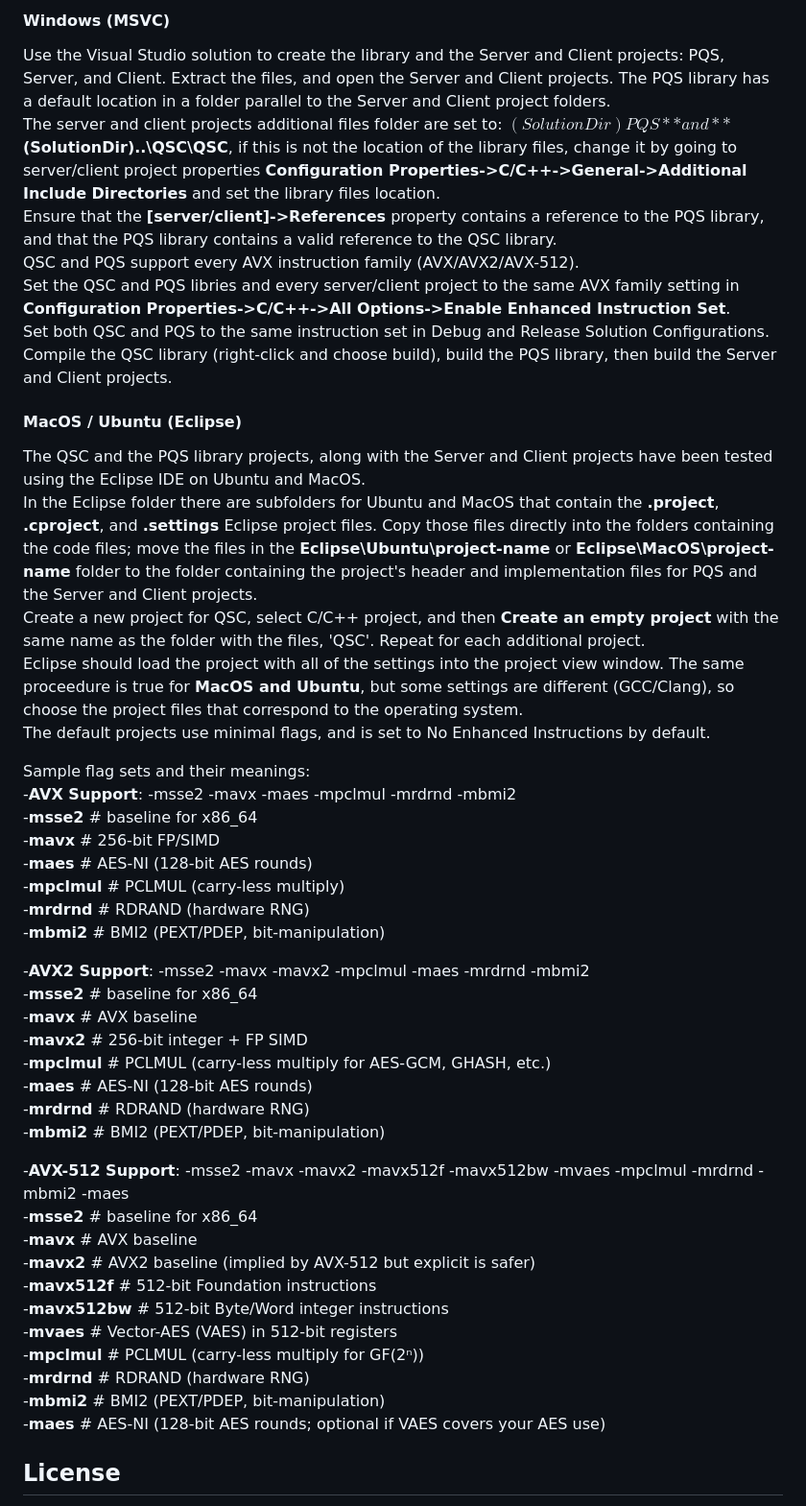
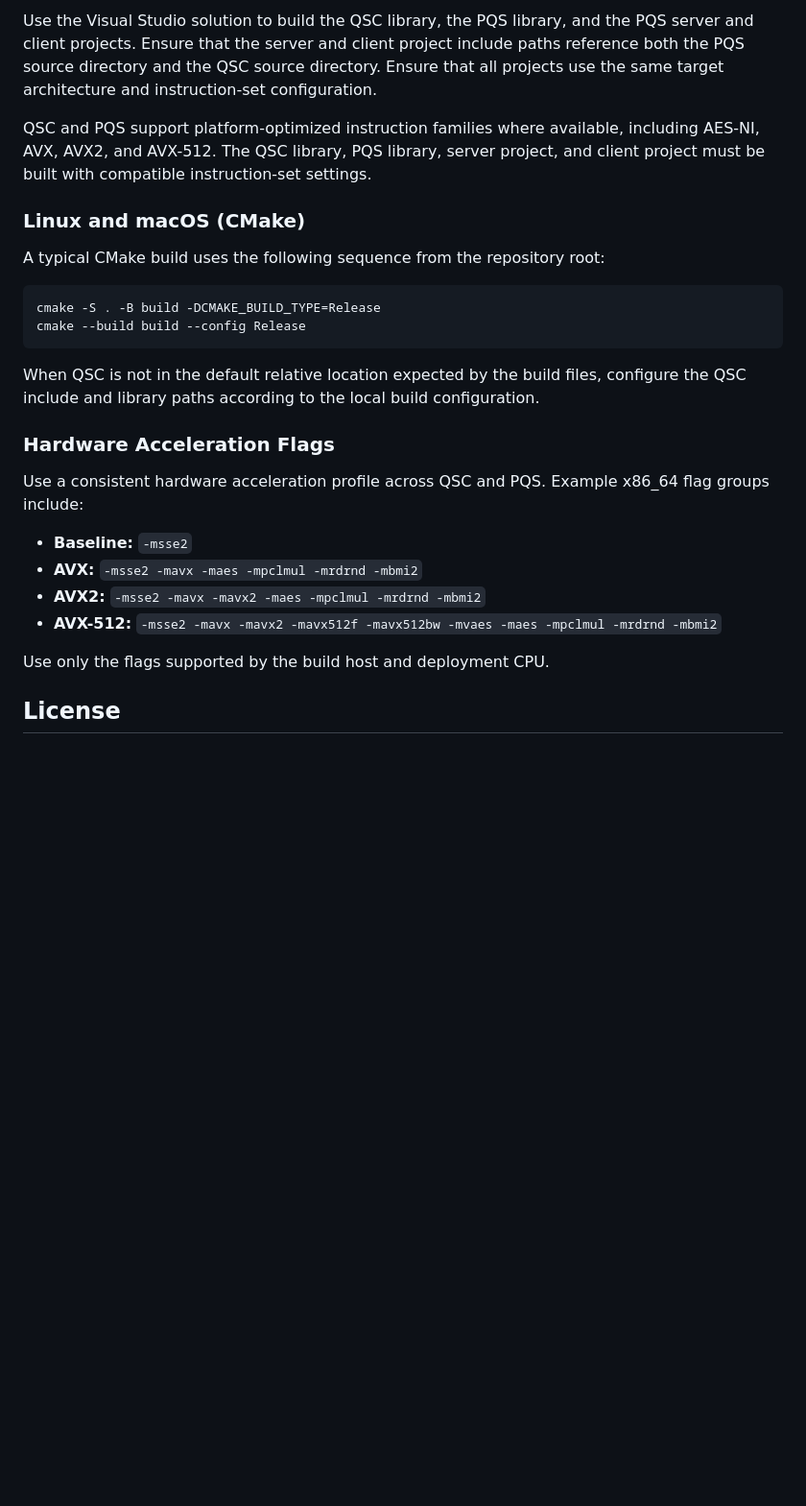
Before and after one commit to QRCS-CORP/PQS, a Markdown page: README.md, the part around one of its changes. Shown at 96% size. Drawn GitHub-style; blank space fills up the shorter version.

````diff
--- a/README.md
+++ b/README.md
@@ -95,53 +192,29 @@ PQS uses the QSC cryptographic library. QSC is a standalone, portable, and MISRA
 
-#### Windows (MSVC)
+Use the Visual Studio solution to build the QSC library, the PQS library, and the PQS server and client projects. Ensure that the server and client project include paths reference both the PQS source directory and the QSC source directory. Ensure that all projects use the same target architecture and instruction-set configuration.
 
-Use the Visual Studio solution to create the library and the Server and Client projects: PQS, Server, and Client.
-Extract the files, and open the Server and Client projects. The PQS library has a default location in a folder parallel to the Server and Client project folders.
-The server and client projects additional files folder are set to: **$(SolutionDir)PQS** and **$(SolutionDir)..\QSC\QSC**, if this is not the location of the library files, change it by going to server/client project properties **Configuration Properties->C/C++->General->Additional Include Directories** and set the library files location.
-Ensure that the **[server/client]->References** property contains a reference to the PQS library, and that the PQS library contains a valid reference to the QSC library.
-QSC and PQS support every AVX instruction family (AVX/AVX2/AVX-512).
-Set the QSC and PQS libries and every server/client project to the same AVX family setting in **Configuration Properties->C/C++->All Options->Enable Enhanced Instruction Set**.
-Set both QSC and PQS to the same instruction set in Debug and Release Solution Configurations.
-Compile the QSC library (right-click and choose build), build the PQS library, then build the Server and Client projects.
+QSC and PQS support platform-optimized instruction families where available, including AES-NI, AVX, AVX2, and AVX-512. The QSC library, PQS library, server project, and client project must be built with compatible instruction-set settings.
 
-#### MacOS / Ubuntu (Eclipse)
+### Linux and macOS (CMake)
 
-The QSC and the PQS library projects, along with the Server and Client projects have been tested using the Eclipse IDE on Ubuntu and MacOS.
-In the Eclipse folder there are subfolders for Ubuntu and MacOS that contain the **.project**, **.cproject**, and **.settings** Eclipse project files.  Copy those files directly into the folders containing the code files; move the files in the **Eclipse\Ubuntu\project-name** or **Eclipse\MacOS\project-name** folder to the folder containing the project's header and implementation files for PQS and the Server and Client projects.
-Create a new project for QSC, select C/C++ project, and then **Create an empty project** with the same name as the folder with the files, 'QSC'. Repeat for each additional project.
-Eclipse should load the project with all of the settings into the project view window. The same proceedure is true for **MacOS and Ubuntu**, but some settings are different (GCC/Clang), so choose the project files that correspond to the operating system.
-The default projects use minimal flags, and is set to No Enhanced Instructions by default.
+A typical CMake build uses the following sequence from the repository root:
 
-Sample flag sets and their meanings:
--**AVX Support**: -msse2 -mavx -maes -mpclmul -mrdrnd -mbmi2
--**msse2**        # baseline for x86_64
--**mavx**         # 256-bit FP/SIMD
--**maes**         # AES-NI (128-bit AES rounds)
--**mpclmul**      # PCLMUL (carry-less multiply)
--**mrdrnd**       # RDRAND (hardware RNG)
--**mbmi2**        # BMI2 (PEXT/PDEP, bit-manipulation)
+```bash
+cmake -S . -B build -DCMAKE_BUILD_TYPE=Release
+cmake --build build --config Release
+```
 
--**AVX2 Support**: -msse2 -mavx -mavx2 -mpclmul -maes -mrdrnd -mbmi2
--**msse2**        # baseline for x86_64
--**mavx**         # AVX baseline
--**mavx2**        # 256-bit integer + FP SIMD
--**mpclmul**      # PCLMUL (carry-less multiply for AES-GCM, GHASH, etc.)
--**maes**         # AES-NI (128-bit AES rounds)
--**mrdrnd**       # RDRAND (hardware RNG)
--**mbmi2**        # BMI2 (PEXT/PDEP, bit-manipulation)
+When QSC is not in the default relative location expected by the build files, configure the QSC include and library paths according to the local build configuration.
 
--**AVX-512 Support**: -msse2 -mavx -mavx2 -mavx512f -mavx512bw -mvaes -mpclmul -mrdrnd -mbmi2 -maes
--**msse2**        # baseline for x86_64
--**mavx**         # AVX baseline
--**mavx2**        # AVX2 baseline (implied by AVX-512 but explicit is safer)
--**mavx512f**     # 512-bit Foundation instructions
--**mavx512bw**    # 512-bit Byte/Word integer instructions
--**mvaes**        # Vector-AES (VAES) in 512-bit registers
--**mpclmul**      # PCLMUL (carry-less multiply for GF(2ⁿ))
--**mrdrnd**       # RDRAND (hardware RNG)
--**mbmi2**        # BMI2 (PEXT/PDEP, bit-manipulation)
--**maes**         # AES-NI (128-bit AES rounds; optional if VAES covers your AES use)
+### Hardware Acceleration Flags
 
+Use a consistent hardware acceleration profile across QSC and PQS. Example x86_64 flag groups include:
+
+- **Baseline:** `-msse2`
+- **AVX:** `-msse2 -mavx -maes -mpclmul -mrdrnd -mbmi2`
+- **AVX2:** `-msse2 -mavx -mavx2 -maes -mpclmul -mrdrnd -mbmi2`
+- **AVX-512:** `-msse2 -mavx -mavx2 -mavx512f -mavx512bw -mvaes -maes -mpclmul -mrdrnd -mbmi2`
+
+Use only the flags supported by the build host and deployment CPU.
 
 ## License
 
````
Also changed, not shown: other parts of README.md (+141 -44 lines).
